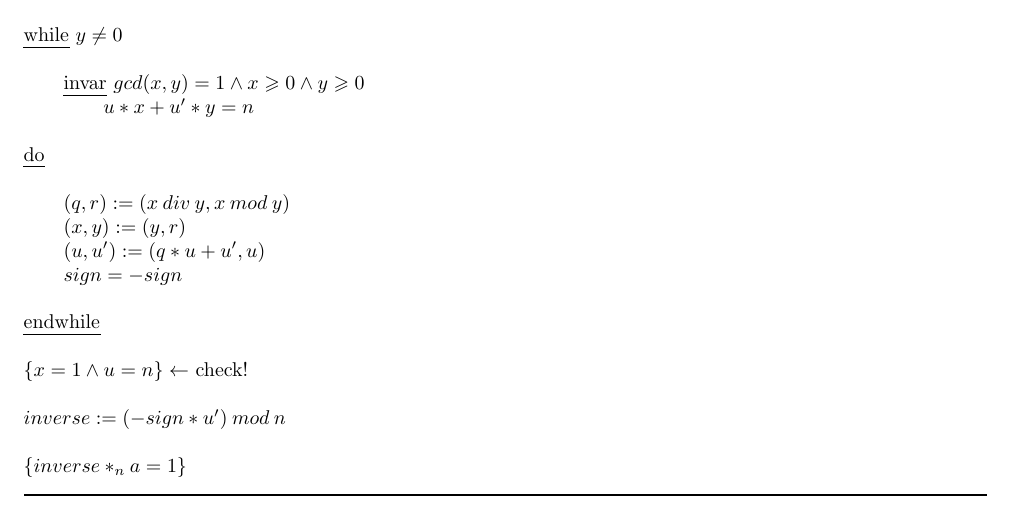
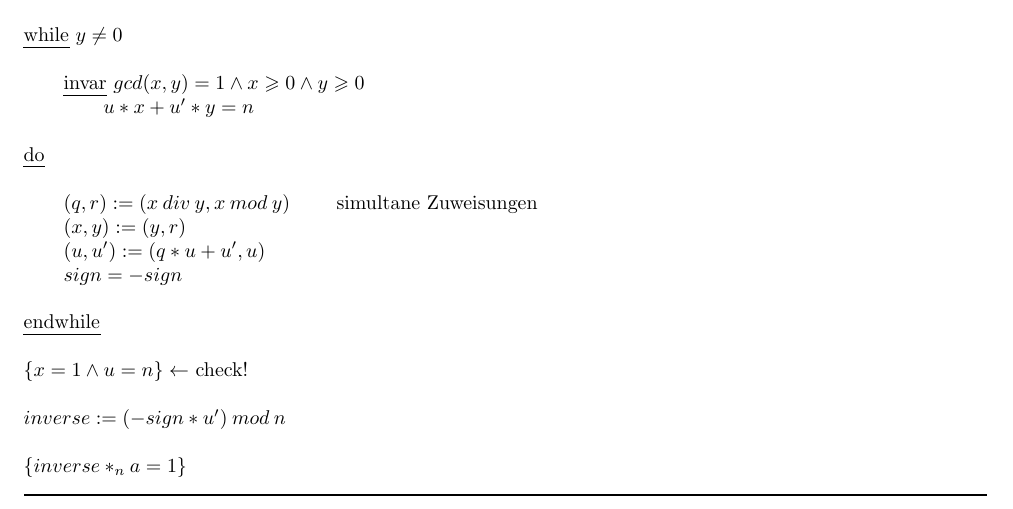
Before and after one commit to kyriakosschwarz/fhnw, a LaTeX document (dim2/dim2_Lektion1.tex): part of page 37 of 37, cut so that both start at the same text. Compiled offline with pdfLaTeX.

Commit message:
Week 14 corrections

```diff
--- a/dim2/dim2_Lektion1.tex
+++ b/dim2/dim2_Lektion1.tex
@@ -2048,7 +2048,7 @@ $\{n\geqslant 0 \wedge a\geqslant 0 \wedge gcd(a,n) = 1\}$\\
 \\
 \uline{do}\\
 \\
-\tab $(q,r) := (x \: div\: y, x\: mod\: y)$\\
+\tab $(q,r) := (x \: div\: y, x\: mod\: y)$ \tab simultane Zuweisungen\\
 \tab $(x,y) := (y,r)$\\
 \tab $(u,u') := (q*u + u', u)$\\
 \tab $sign = -sign$\\
```
Also changed, not shown: dim2/dim2_Lektion1.pdf, 2 other files.
